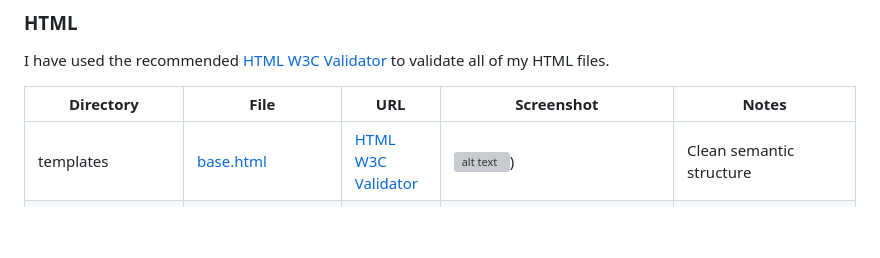
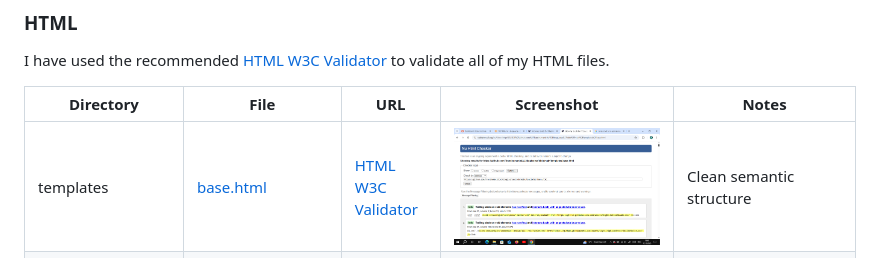
Before and after one commit to TranshumanistAJ/blogiverse, a Markdown page: TESTING.md, the part around the change. GitHub-like rendering; pictures changed too: documentation/validation/base.html.png (added); blank space fills up the shorter version; grey boxes are pictures that could not be loaded.

Commit message:
add image of base.html to testing.md and link it up

```diff
--- a/TESTING.md
+++ b/TESTING.md
@@ -11,7 +11,7 @@ I have used the recommended [HTML W3C Validator](https://validator.w3.org) to va
 
 | Directory | File | URL | Screenshot | Notes |
 | --- | --- | --- | --- | --- |
-| templates | [base.html](https://github.com/TranshumanistAJ/blogiverse/blob/main/templates/base.html) | [HTML W3C Validator](https://validator.w3.org/nu/?doc=https%3A%2F%2Fblogiverse-a5563d05b65c.herokuapp.com%2F) | ![alt text](image.png)) | Clean semantic structure |
+| templates | [base.html](https://github.com/TranshumanistAJ/blogiverse/blob/main/templates/base.html) | [HTML W3C Validator](https://validator.w3.org/nu/?doc=https%3A%2F%2Fblogiverse-a5563d05b65c.herokuapp.com%2F) | ![alt text](documentation/validation/base.html.png) | Clean semantic structure |
 | templates | [index.html](https://github.com/TranshumanistAJ/blogiverse/blob/main/templates/index.html) | [HTML W3C Validator](https://validator.w3.org/nu/?doc=https%3A%2F%2Fblogiverse-a5563d05b65c.herokuapp.com%2F) | ![screenshot](documentation/validation/index_html.png) | Bootstrap grid implemented correctly |
 | templates | [post_detail.html](https://github.com/TranshumanistAJ/blogiverse/blob/main/templates/post_detail.html) | [HTML W3C Validator]() | ![screenshot](documentation/validation/post_html.png) | It works perfectly as expected |
 | templates/account | [login.html](https://github.com/TranshumanistAJ/blogiverse/blob/main/templates/account/login.html) | [HTML W3C Validator](https://validator.w3.org/nu/?doc=https%3A%2F%2Fblogiverse-a5563d05b65c.herokuapp.com%2Faccounts%2Flogin%2F) | ![screenshot](documentation/validation/login.PNG) | Django-allauth integration validated |
```
